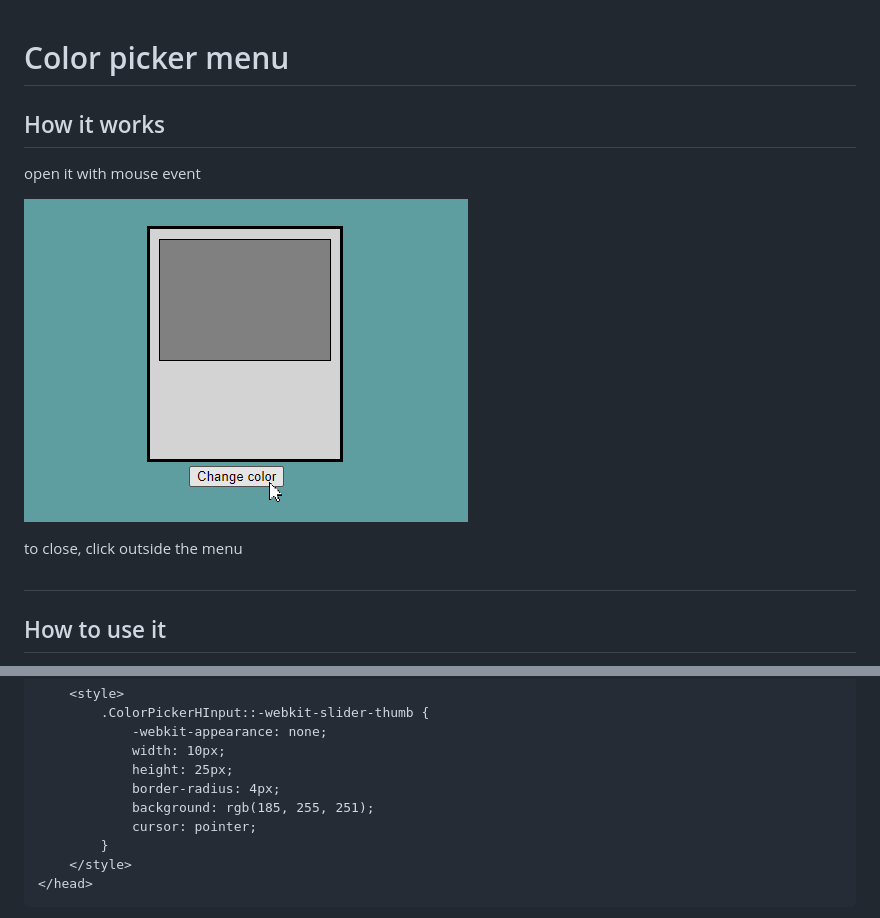
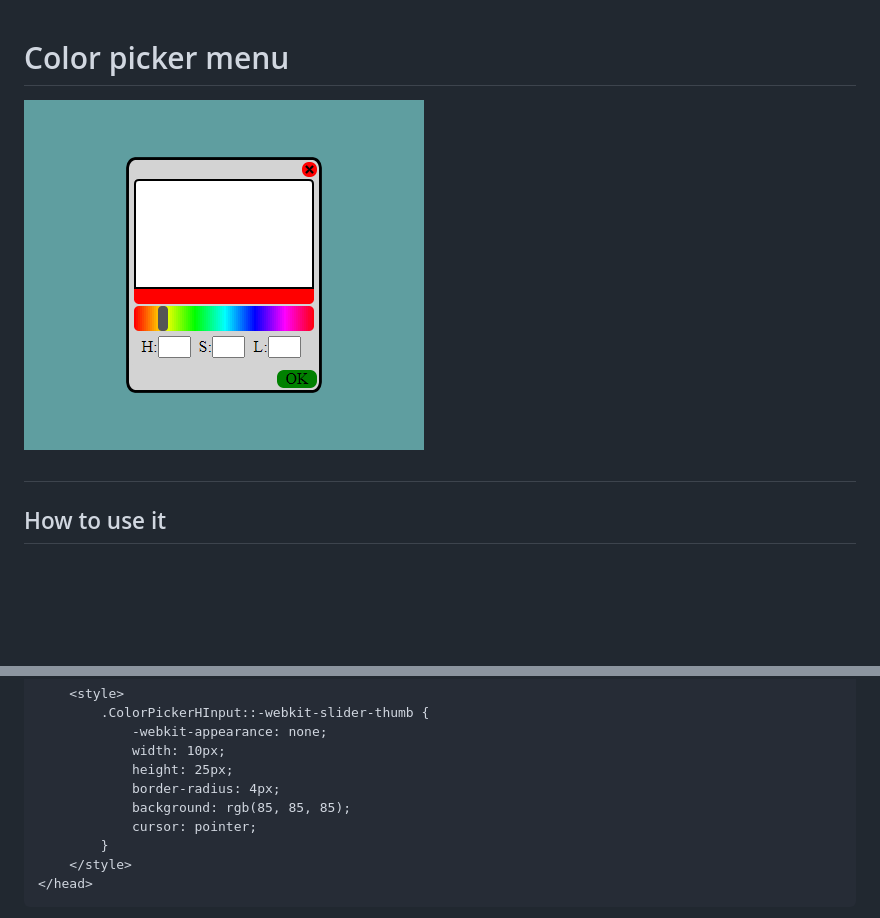
Before and after one commit to MixelTe/color-changer-menu, a Markdown page: README.md, 2 parts joined by grey strips. Rendered like a GitHub page; pictures changed too: docs/menu.png; blank space fills up the shorter version.

Commit message:
menu design backgrounds

```diff
--- a/README.md
+++ b/README.md
@@ -1,11 +1,6 @@
 # Color picker menu
 
-## How it works
-open it with mouse event
-
 ![](/docs/menu.png)
-
-to close, click outside the menu
 
 
 #
@@ -26,7 +21,7 @@ Add this style to html (optional)
             width: 10px;
             height: 25px;
             border-radius: 4px;
-            background: rgb(185, 255, 251);
+            background: rgb(85, 85, 85);
             cursor: pointer;
         }
     </style>
```
Also changed, not shown: 2 other files.
